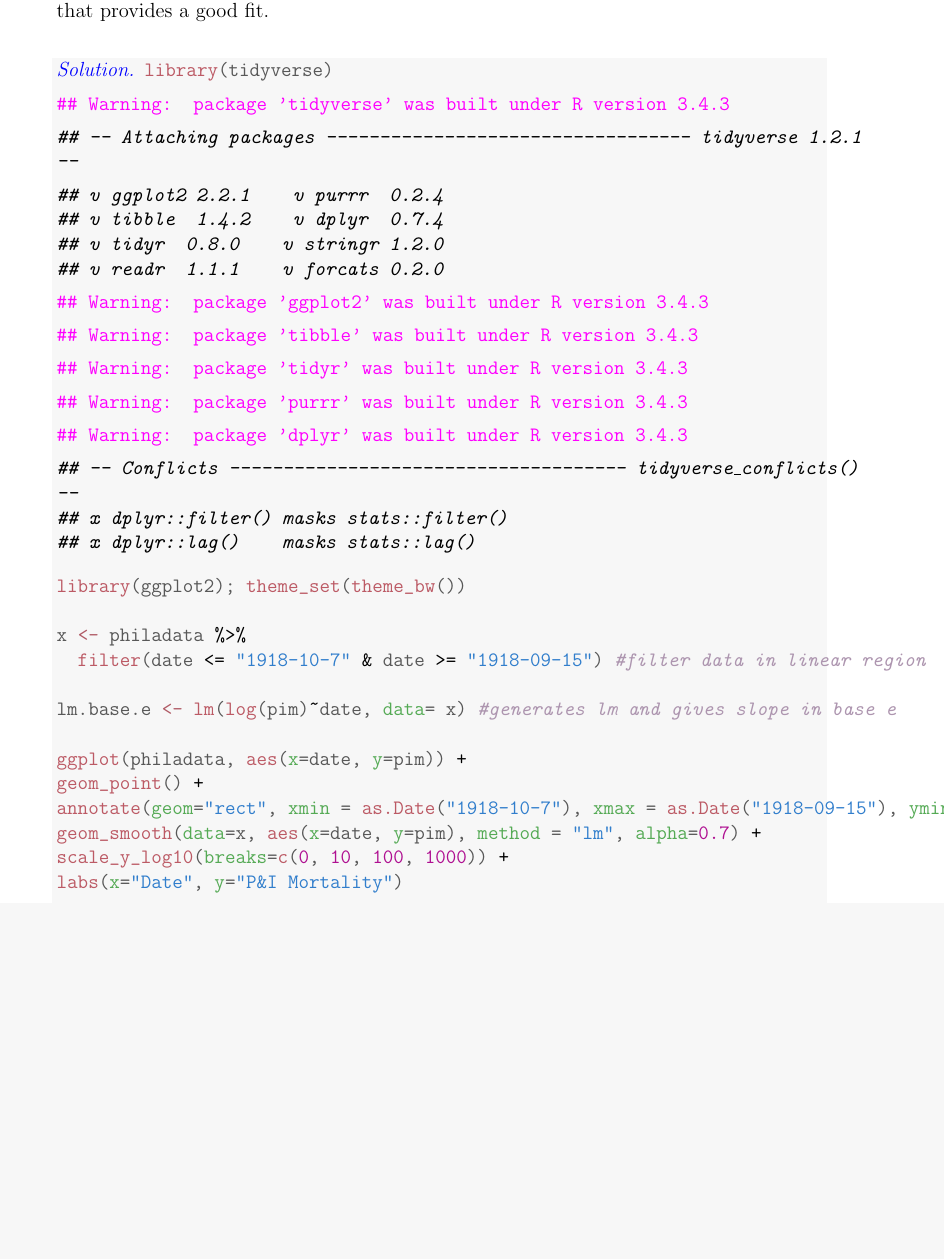
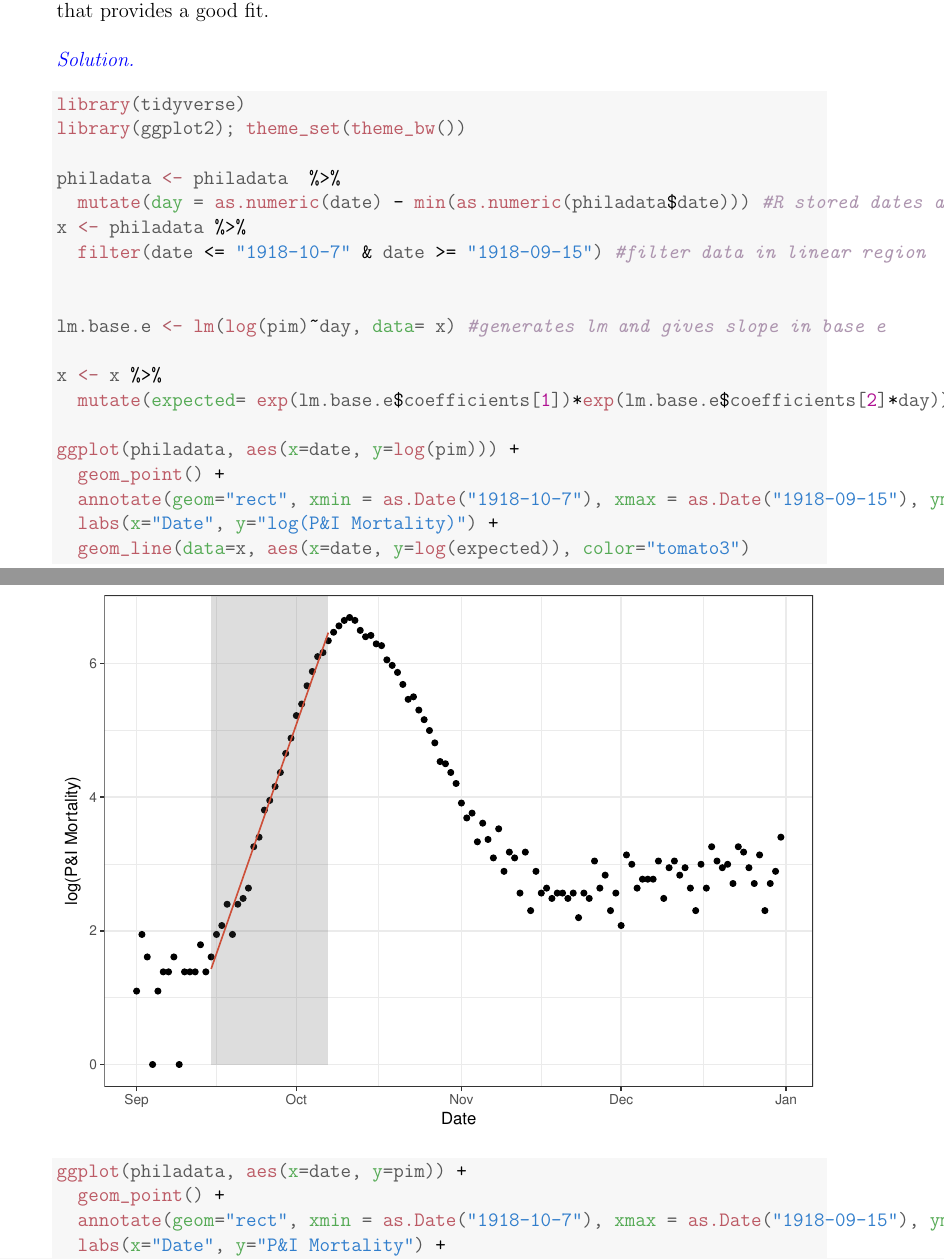
Before and after one commit to The-Infective-Collective/math4mb3, a LaTeX problem sheet (Assignment2/TheInfectiveCollective_4MB3_A2.tex): part of page 4 of 15 before the commit and two parts of pages 4 and 5 of 16 after it, the two joined at a grey line, cut so that both start at the same text, the shorter picture padded with empty space. Compiled offline with pdfLaTeX.

Commit message:
minor edits

```diff
--- a/Assignment2/TheInfectiveCollective_4MB3_A2.tex
+++ b/Assignment2/TheInfectiveCollective_4MB3_A2.tex
@@ -197,40 +197,34 @@ Notice that the RHS of this equation is constant and thus forces $h - b = 0$. Th
 
   {\color{blue} \begin{proof}[Solution]
   {\color{magenta}
+  \leavevmode
 \begin{knitrout}
 \definecolor{shadecolor}{rgb}{0.969, 0.969, 0.969}\color{fgcolor}\begin{kframe}
 \begin{alltt}
 \hlkwd{library}\hlstd{(tidyverse)}
-\end{alltt}
-
-
-{\ttfamily\noindent\color{warningcolor}{\#\# Warning: package 'tidyverse' was built under R version 3.4.3}}
-
-{\ttfamily\noindent\itshape\color{messagecolor}{\#\# -- Attaching packages ---------------------------------- tidyverse 1.2.1 --}}
-
-{\ttfamily\noindent\itshape\color{messagecolor}{\#\# v ggplot2 2.2.1\ \ \ \  v purrr\ \  0.2.4\\\#\# v tibble\ \ 1.4.2\ \ \ \  v dplyr\ \  0.7.4\\\#\# v tidyr\ \  0.8.0\ \ \ \  v stringr 1.2.0\\\#\# v readr\ \  1.1.1\ \ \ \  v forcats 0.2.0}}
-
-{\ttfamily\noindent\color{warningcolor}{\#\# Warning: package 'ggplot2' was built under R version 3.4.3}}
-
-{\ttfamily\noindent\color{warningcolor}{\#\# Warning: package 'tibble' was built under R version 3.4.3}}
-
-{\ttfamily\noindent\color{warningcolor}{\#\# Warning: package 'tidyr' was built under R version 3.4.3}}
-
-{\ttfamily\noindent\color{warningcolor}{\#\# Warning: package 'purrr' was built under R version 3.4.3}}
-
-{\ttfamily\noindent\color{warningcolor}{\#\# Warning: package 'dplyr' was built under R version 3.4.3}}
-
-{\ttfamily\noindent\itshape\color{messagecolor}{\#\# -- Conflicts ------------------------------------- tidyverse\_conflicts() --\\\#\# x dplyr::filter() masks stats::filter()\\\#\# x dplyr::lag()\ \ \ \ masks stats::lag()}}\begin{alltt}
 \hlkwd{library}\hlstd{(ggplot2);} \hlkwd{theme_set}\hlstd{(}\hlkwd{theme_bw}\hlstd{())}
 
+\hlstd{philadata} \hlkwb{<-} \hlstd{philadata}  \hlopt{%>%}
+  \hlkwd{mutate}\hlstd{(}\hlkwc{day} \hlstd{=} \hlkwd{as.numeric}\hlstd{(date)} \hlopt{-} \hlkwd{min}\hlstd{(}\hlkwd{as.numeric}\hlstd{(philadata}\hlopt{$}\hlstd{date)))} \hlcom{#R stored dates as -18000. transformed so first date sept 1918 is 0}
 \hlstd{x} \hlkwb{<-} \hlstd{philadata} \hlopt{%>%}
   \hlkwd{filter}\hlstd{(date} \hlopt{<=} \hlstr{"1918-10-7"} \hlopt{&} \hlstd{date} \hlopt{>=} \hlstr{"1918-09-15"}\hlstd{)} \hlcom{#filter data in linear region}
 
-\hlstd{lm.base.e} \hlkwb{<-} \hlkwd{lm}\hlstd{(}\hlkwd{log}\hlstd{(pim)}\hlopt{~}\hlstd{date,} \hlkwc{data}\hlstd{= x)} \hlcom{#generates lm and gives slope in base e}
 
+\hlstd{lm.base.e} \hlkwb{<-} \hlkwd{lm}\hlstd{(}\hlkwd{log}\hlstd{(pim)}\hlopt{~}\hlstd{day,} \hlkwc{data}\hlstd{= x)} \hlcom{#generates lm and gives slope in base e}
+
+\hlstd{x} \hlkwb{<-} \hlstd{x} \hlopt{%>%}
+  \hlkwd{mutate}\hlstd{(}\hlkwc{expected}\hlstd{=} \hlkwd{exp}\hlstd{(lm.base.e}\hlopt{$}\hlstd{coefficients[}\hlnum{1}\hlstd{])}\hlopt{*}\hlkwd{exp}\hlstd{(lm.base.e}\hlopt{$}\hlstd{coefficients[}\hlnum{2}\hlstd{]}\hlopt{*}\hlstd{day))}
+
+\hlkwd{ggplot}\hlstd{(philadata,} \hlkwd{aes}\hlstd{(}\hlkwc{x}\hlstd{=date,} \hlkwc{y}\hlstd{=}\hlkwd{log}\hlstd{(pim)))} \hlopt{+}
+  \hlkwd{geom_point}\hlstd{()} \hlopt{+}
+  \hlkwd{annotate}\hlstd{(}\hlkwc{geom}\hlstd{=}\hlstr{"rect"}\hlstd{,} \hlkwc{xmin} \hlstd{=} \hlkwd{as.Date}\hlstd{(}\hlstr{"1918-10-7"}\hlstd{),} \hlkwc{xmax} \hlstd{=} \hlkwd{as.Date}\hlstd{(}\hlstr{"1918-09-15"}\hlstd{),} \hlkwc{ymin} \hlstd{=}\hlnum{0}\hlstd{,} \hlkwc{ymax}\hlstd{=}\hlnum{Inf}\hlstd{,} \hlkwc{alpha}\hlstd{=}\hlnum{0.2}\hlstd{)} \hlopt{+}
+  \hlkwd{labs}\hlstd{(}\hlkwc{x}\hlstd{=}\hlstr{"Date"}\hlstd{,} \hlkwc{y}\hlstd{=}\hlstr{"log(P&I Mortality)"}\hlstd{)} \hlopt{+}
+  \hlkwd{geom_line}\hlstd{(}\hlkwc{data}\hlstd{=x,} \hlkwd{aes}\hlstd{(}\hlkwc{x}\hlstd{=date,} \hlkwc{y}\hlstd{=}\hlkwd{log}\hlstd{(expected)),} \hlkwc{color}\hlstd{=}\hlstr{"tomato3"}\hlstd{)}
+\end{alltt}
+\end{kframe}
+\includegraphics[width=\maxwidth]{figure/estimaternb-1}
+\begin{kframe}\begin{alltt}
 \hlkwd{ggplot}\hlstd{(philadata,} \hlkwd{aes}\hlstd{(}\hlkwc{x}\hlstd{=date,} \hlkwc{y}\hlstd{=pim))} \hlopt{+}
-\hlkwd{geom_point}\hlstd{()} \hlopt{+}
-\hlkwd{annotate}\hlstd{(}\hlkwc{geom}\hlstd{=}\hlstr{"rect"}\hlstd{,} \hlkwc{xmin} \hlstd{=} \hlkwd{as.Date}\hlstd{(}\hlstr{"1918-10-7"}\hlstd{),} \hlkwc{xmax} \hlstd{=} \hlkwd{as.Date}\hlstd{(}\hlstr{"1918-09-15"}\hlstd{),} \hlkwc{ymin} \hlstd{=}\hlnum{0}\hlstd{,} \hlkwc{ymax}\hlstd{=}\hlnum{Inf}\hlstd{,} \hlkwc{alpha}\hlstd{=}\hlnum{0.2}\hlstd{)} \hlopt{+}
-\hlkwd{geom_smooth}\hlstd{(}\hlkwc{data}\hlstd{=x,} \hlkwd{aes}\hlstd{(}\hlkwc{x}\hlstd{=date,} \hlkwc{y}\hlstd{=pim),} \hlkwc{method} \hlstd{=} \hlstr{"lm"}\hlstd{,} \hlkwc{alpha}\hlstd{=}\hlnum{0.7}\hlstd{)} \hlopt{+}
-\hlkwd{scale_y_log10}\hlstd{(}\hlkwc{breaks}\hlstd{=}\hlkwd{c}\hlstd{(}\hlnum{0}\hlstd{,} \hlnum{10}\hlstd{,} \hlnum{100}\hlstd{,} \hlnum{1000}\hlstd{))} \hlopt{+}
-\hlkwd{labs}\hlstd{(}\hlkwc{x}\hlstd{=}\hlstr{"Date"}\hlstd{,} \hlkwc{y}\hlstd{=}\hlstr{"P&I Mortality"}\hlstd{)}
+  \hlkwd{geom_point}\hlstd{()} \hlopt{+}
+  \hlkwd{annotate}\hlstd{(}\hlkwc{geom}\hlstd{=}\hlstr{"rect"}\hlstd{,} \hlkwc{xmin} \hlstd{=} \hlkwd{as.Date}\hlstd{(}\hlstr{"1918-10-7"}\hlstd{),} \hlkwc{xmax} \hlstd{=} \hlkwd{as.Date}\hlstd{(}\hlstr{"1918-09-15"}\hlstd{),} \hlkwc{ymin} \hlstd{=}\hlnum{0}\hlstd{,} \hlkwc{ymax}\hlstd{=}\hlnum{Inf}\hlstd{,} \hlkwc{alpha}\hlstd{=}\hlnum{0.2}\hlstd{)} \hlopt{+}
+  \hlkwd{labs}\hlstd{(}\hlkwc{x}\hlstd{=}\hlstr{"Date"}\hlstd{,} \hlkwc{y}\hlstd{=}\hlstr{"P&I Mortality"}\hlstd{)} \hlopt{+}
```
Also changed, not shown: Assignment2/TheInfectiveCollective_4MB3_A2-concordance.tex (+3 -3 lines), Assignment2/TheInfectiveCollective_4MB3_A2.pdf, Assignment2/figure/PnI_fig-1.pdf, Assignment2/figure/estimaternb-1.pdf (added), Assignment2/figure/estimaternb-2.pdf (added), Assignment2/figure/phila_fit-1.pdf, Assignment2/figure/phila_fit_log-1.pdf, Assignment2/figure/plot_SI_model-1.pdf, Assignment2/figure/plot_sine-1.pdf, Assignment2/figure/sir_plot-1.pdf, Assignment2/figure/unnamed-chunk-1-1.pdf, Assignment2/figure/unnamed-chunk-1-2.pdf (added), Assignment2/TheInfectiveCollective_4MB3_A2.tex (18 more changed lines), 1 other file.
